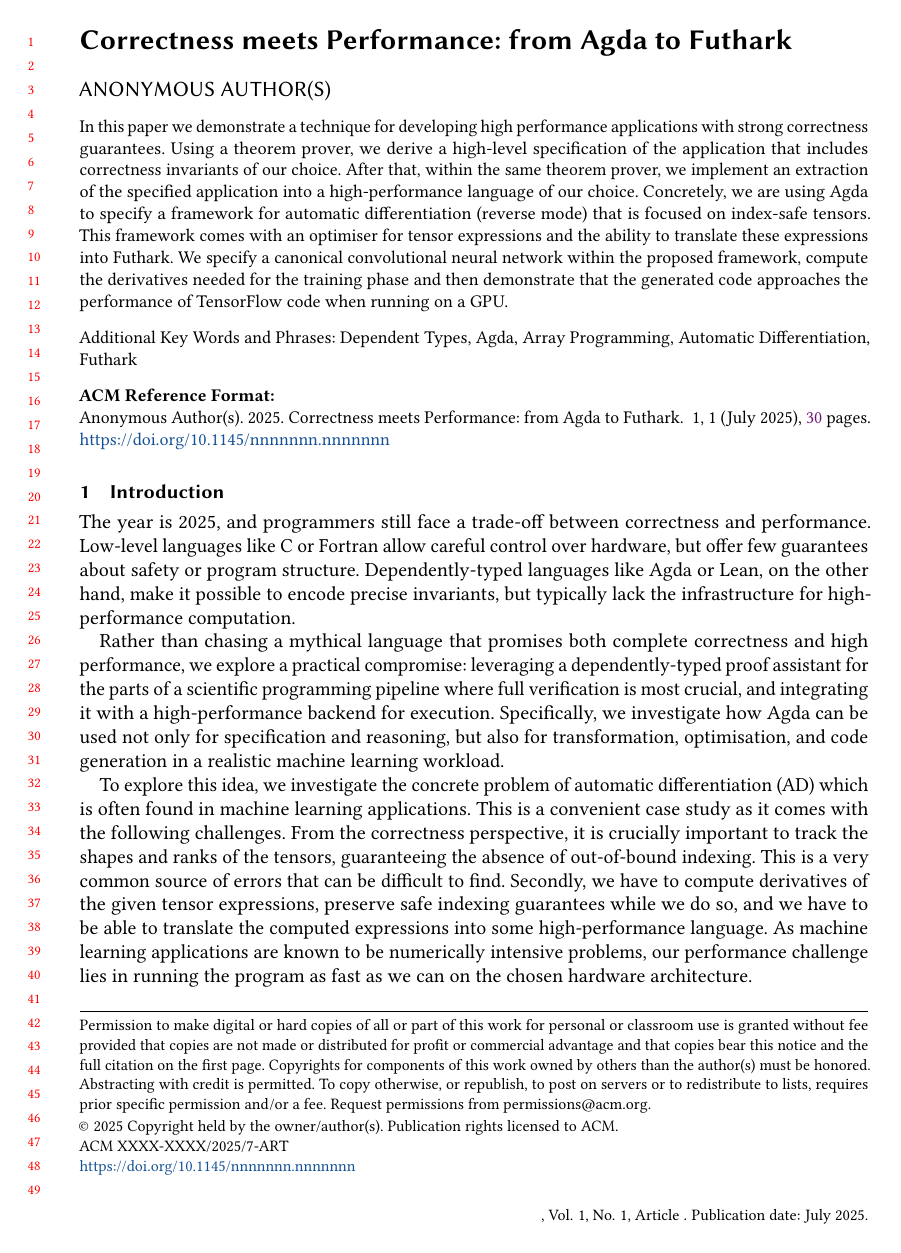
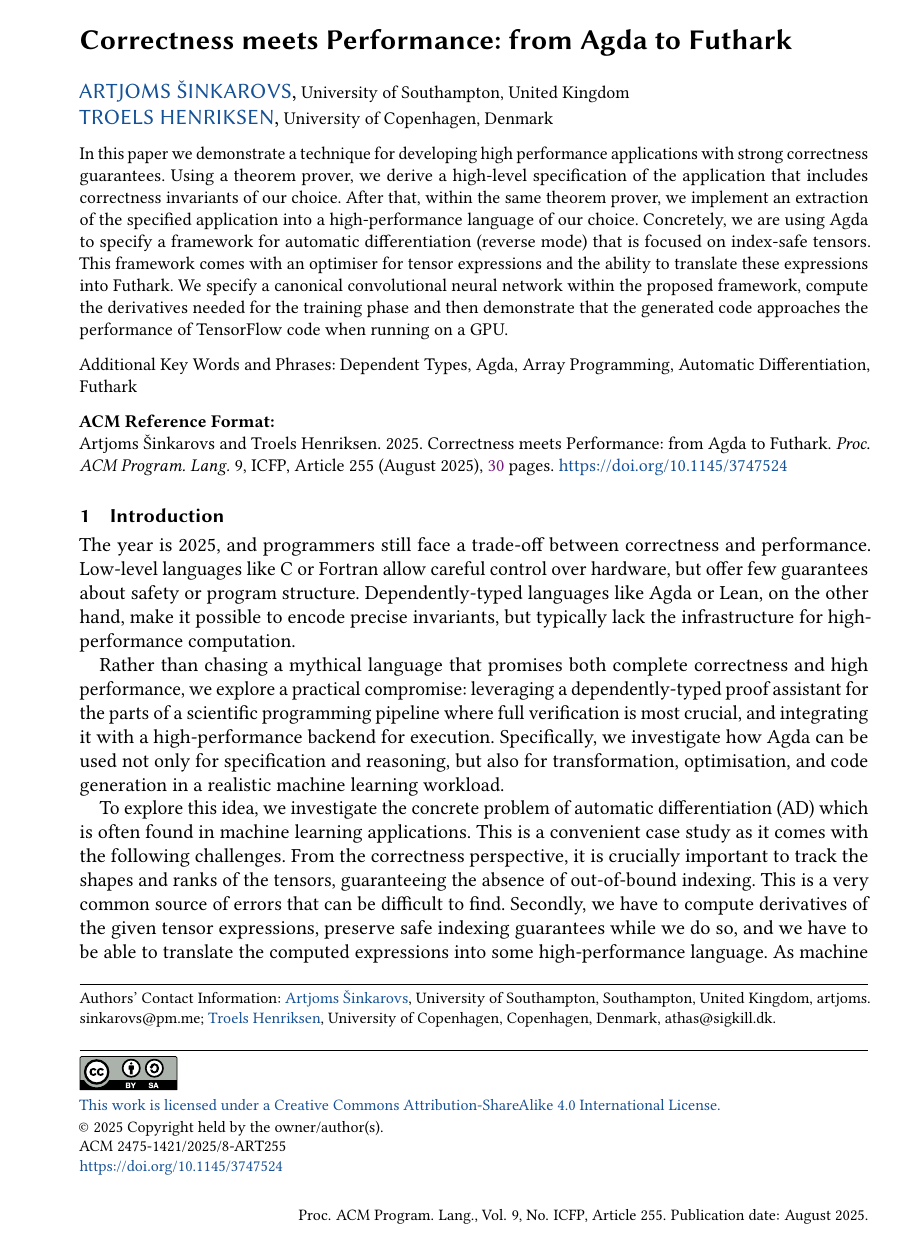
Before and after one commit to ashinkarov/cnn-futhark, a LaTeX paper (paper/paper.tex): page 1 of 30. Compiled offline with pdfLaTeX.

Commit message:
Update the info according to autohr kit.

```diff
--- a/paper/paper.tex
+++ b/paper/paper.tex
@@ -1,4 +1,4 @@
-\documentclass[acmsmall,screen,anonymous,review]{acmart}
+\documentclass[acmsmall,screen]{acmart}
 \usepackage{listings}
 \usepackage{pgfplots}
 \usepackage{pgfplotstable}
@@ -205,0 +190,6 @@
+\setcctype{by-sa}
+\acmDOI{10.1145/3747524}
+\acmYear{2025}
+\acmJournal{PACMPL}
+\acmVolume{9}
+\acmNumber{ICFP}
@@ -225,6 +220,26 @@
 
 
 \begin{document}
+
+\title{Correctness meets Performance: from Agda to Futhark}
+
+\author{Artjoms Šinkarovs}
+\orcid{0000-0003-3292-2985}
+\affiliation{%
+  \institution{University of Southampton}
+  \city{Southampton}
+  \country{United Kingdom}
+}
+\email{artjoms.sinkarovs@pm.me}
+
+\author{Troels Henriksen}
+\orcid{0000-0002-1195-9722}
+\affiliation{%
+  \institution{University of Copenhagen}
+  \city{Copenhagen}
+  \country{Denmark}
+}
+\email{athas@sigkill.dk}
 
 \begin{abstract}
 In this paper we demonstrate a technique for developing high performance applications
```
Also changed, not shown: paper/paper.tex (31 more changed lines).
